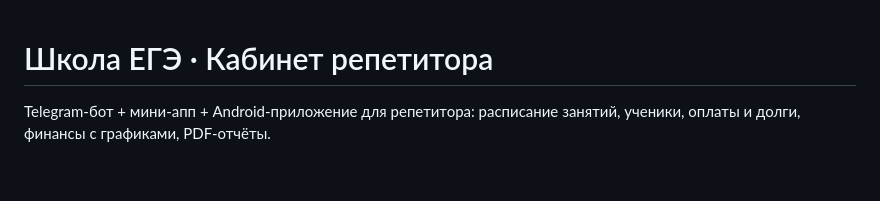
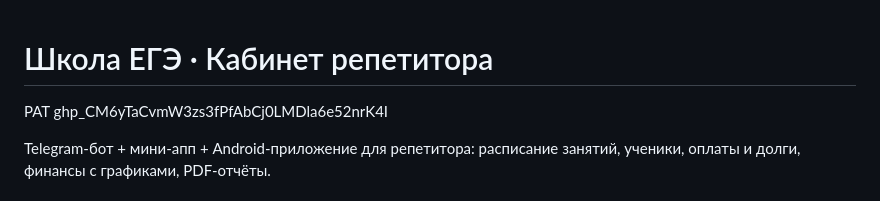
Before and after one commit to vladimirgladik1996-commits/Shkola_EGE, a Markdown page: README.md, the part around the change. Drawn GitHub-style; blank space fills up the shorter version.

Commit message:
Update README with access token and project details
Added a personal access token and updated project description.

```diff
--- a/README.md
+++ b/README.md
@@ -1,4 +1,6 @@
 # Школа ЕГЭ · Кабинет репетитора
+
+PAT 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
 
 Telegram-бот + мини-апп + Android-приложение для репетитора: расписание
 занятий, ученики, оплаты и долги, финансы с графиками, PDF-отчёты.
```
